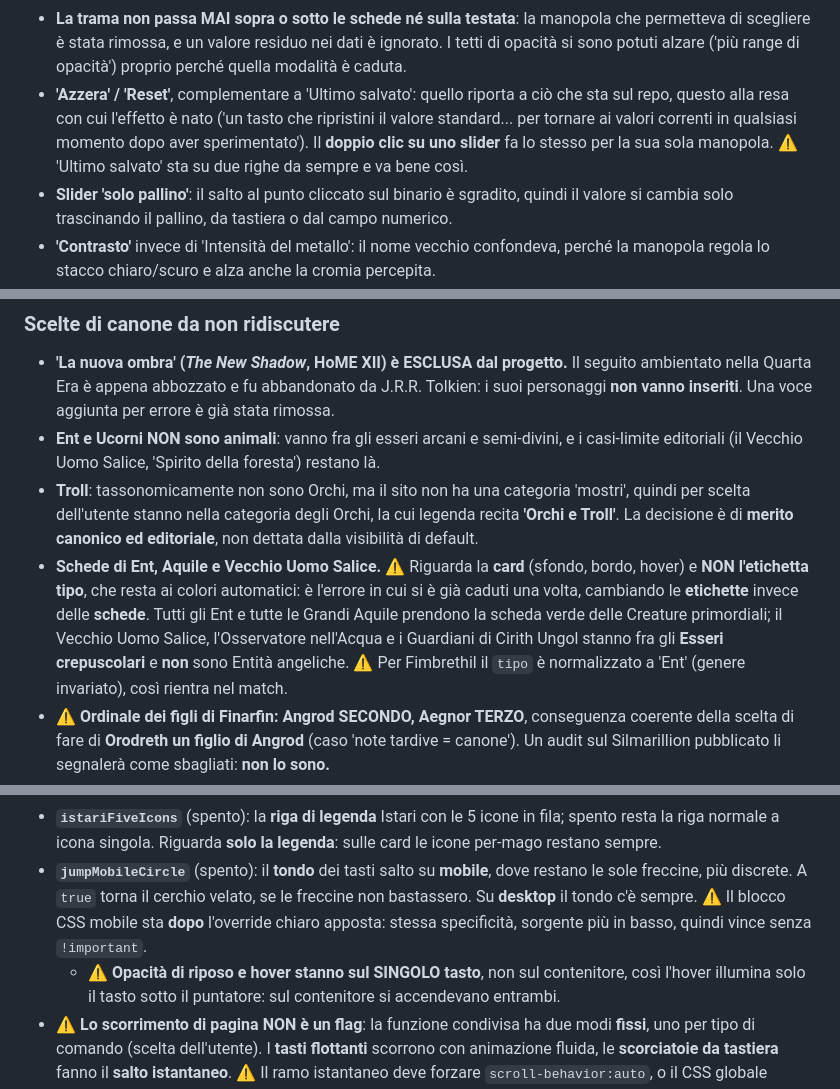
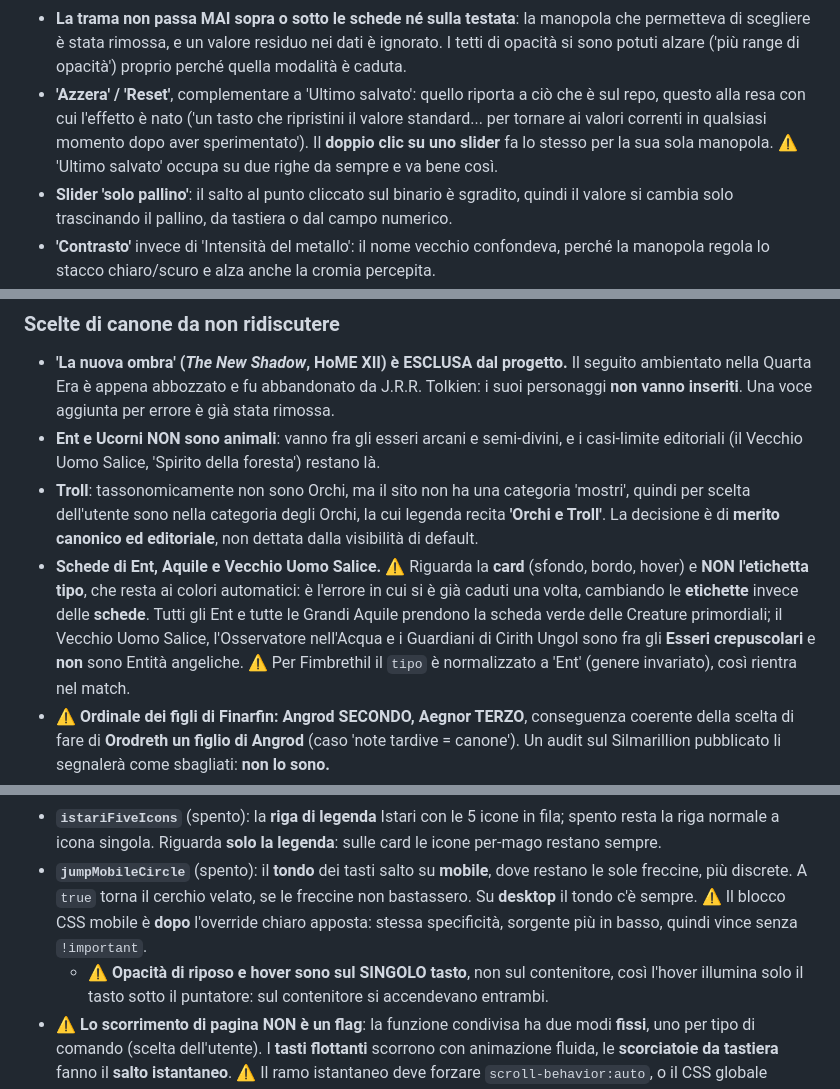
Before and after one commit to Roccobot/arda, a Markdown page: top/CLAUDE.md, 3 parts joined by grey strips. Drawn GitHub-style.

```diff
--- a/top/CLAUDE.md
+++ b/top/CLAUDE.md
@@ -616,10 +616,10 @@ compaiono nella tab Mobile.
 - **La trama non passa MAI sopra o sotto le schede né sulla testata**: la manopola che
   permetteva di scegliere è stata rimossa, e un valore residuo nei dati è ignorato. I tetti di
   opacità si sono potuti alzare ('più range di opacità') proprio perché quella modalità è caduta.
-- **'Azzera' / 'Reset'**, complementare a 'Ultimo salvato': quello riporta a ciò che sta sul
+- **'Azzera' / 'Reset'**, complementare a 'Ultimo salvato': quello riporta a ciò che è sul
   repo, questo alla resa con cui l'effetto è nato ('un tasto che ripristini il valore
   standard... per tornare ai valori correnti in qualsiasi momento dopo aver sperimentato'). Il
-  **doppio clic su uno slider** fa lo stesso per la sua sola manopola. ⚠️ 'Ultimo salvato' sta
+  **doppio clic su uno slider** fa lo stesso per la sua sola manopola. ⚠️ 'Ultimo salvato' occupa
   su due righe da sempre e va bene così.
 - **Slider 'solo pallino'**: il salto al punto cliccato sul binario è sgradito, quindi il valore
   si cambia solo trascinando il pallino, da tastiera o dal campo numerico.
@@ -1324,13 +1324,13 @@ il tema chiaro spegne con un'ombra **nulla** (non `none`, così resta una voce v
 - **Ent e Ucorni NON sono animali**: vanno fra gli esseri arcani e semi-divini, e i casi-limite
   editoriali (il Vecchio Uomo Salice, 'Spirito della foresta') restano là.
 - **Troll**: tassonomicamente non sono Orchi, ma il sito non ha una categoria 'mostri', quindi per
-  scelta dell'utente stanno nella categoria degli Orchi, la cui legenda recita **'Orchi e Troll'**.
+  scelta dell'utente sono nella categoria degli Orchi, la cui legenda recita **'Orchi e Troll'**.
   La decisione è di **merito canonico ed editoriale**, non dettata dalla visibilità di default.
 - **Schede di Ent, Aquile e Vecchio Uomo Salice.** ⚠️ Riguarda la **card** (sfondo, bordo, hover) e
   **NON l'etichetta tipo**, che resta ai colori automatici: è l'errore in cui si è già caduti una
   volta, cambiando le **etichette** invece delle **schede**. Tutti gli Ent e tutte le Grandi Aquile
   prendono la scheda verde delle Creature primordiali; il Vecchio Uomo Salice, l'Osservatore
-  nell'Acqua e i Guardiani di Cirith Ungol stanno fra gli **Esseri crepuscolari** e **non** sono
+  nell'Acqua e i Guardiani di Cirith Ungol sono fra gli **Esseri crepuscolari** e **non** sono
   Entità angeliche. ⚠️ Per Fimbrethil il `tipo` è normalizzato a 'Ent' (genere invariato), così
   rientra nel match.
 - ⚠️ **Ordinale dei figli di Finarfin: Angrod SECONDO, Aegnor TERZO**, conseguenza coerente della
@@ -1424,9 +1424,9 @@ questo che stanno elencate qui.
   restano sempre.
 - **`jumpMobileCircle`** (spento): il **tondo** dei tasti salto su **mobile**, dove restano le sole
   freccine, più discrete. A `true` torna il cerchio velato, se le freccine non bastassero. Su
-  **desktop** il tondo c'è sempre. ⚠️ Il blocco CSS mobile sta **dopo** l'override chiaro apposta:
+  **desktop** il tondo c'è sempre. ⚠️ Il blocco CSS mobile è **dopo** l'override chiaro apposta:
   stessa specificità, sorgente più in basso, quindi vince senza `!important`.
-  - ⚠️ **Opacità di riposo e hover stanno sul SINGOLO tasto**, non sul contenitore, così l'hover
+  - ⚠️ **Opacità di riposo e hover sono sul SINGOLO tasto**, non sul contenitore, così l'hover
     illumina solo il tasto sotto il puntatore: sul contenitore si accendevano entrambi.
 - ⚠️ **Lo scorrimento di pagina NON è un flag**: la funzione condivisa ha due modi **fissi**, uno per
   tipo di comando (scelta dell'utente). I **tasti flottanti** scorrono con animazione fluida, le
```
Also changed, not shown: other parts of top/CLAUDE.md (+34 -34 lines).
